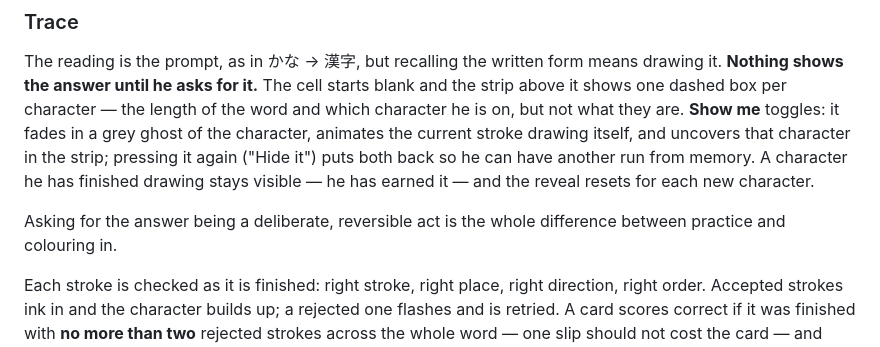
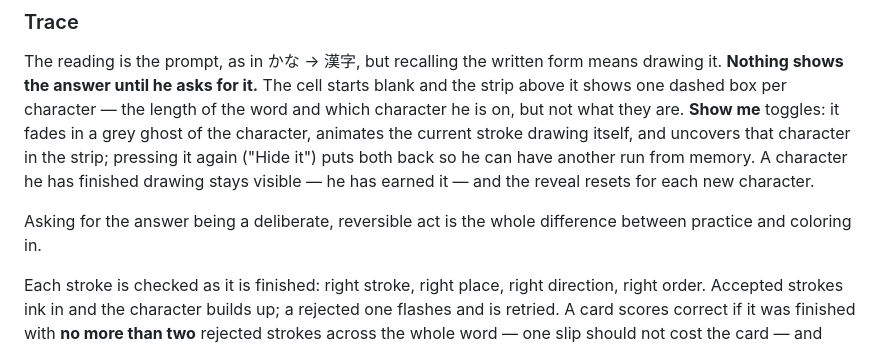
Before and after one commit to aprice42/kanji-practice-5, a Markdown page: README.md, the part around the change. Rendered like a GitHub page.

Commit message:
coloring, not colouring
Co-Authored-By: Claude Opus 5 (1M context) <noreply@anthropic.com>

```diff
--- a/README.md
+++ b/README.md
@@ -265,7 +265,7 @@ memory. A character he has finished drawing stays visible — he has earned it
 reveal resets for each new character.
 
 Asking for the answer being a deliberate, reversible act is the whole difference between
-practice and colouring in.
+practice and coloring in.
 
 Each stroke is checked as it is finished: right stroke, right place, right direction,
 right order. Accepted strokes ink in and the character builds up; a rejected one flashes
```
